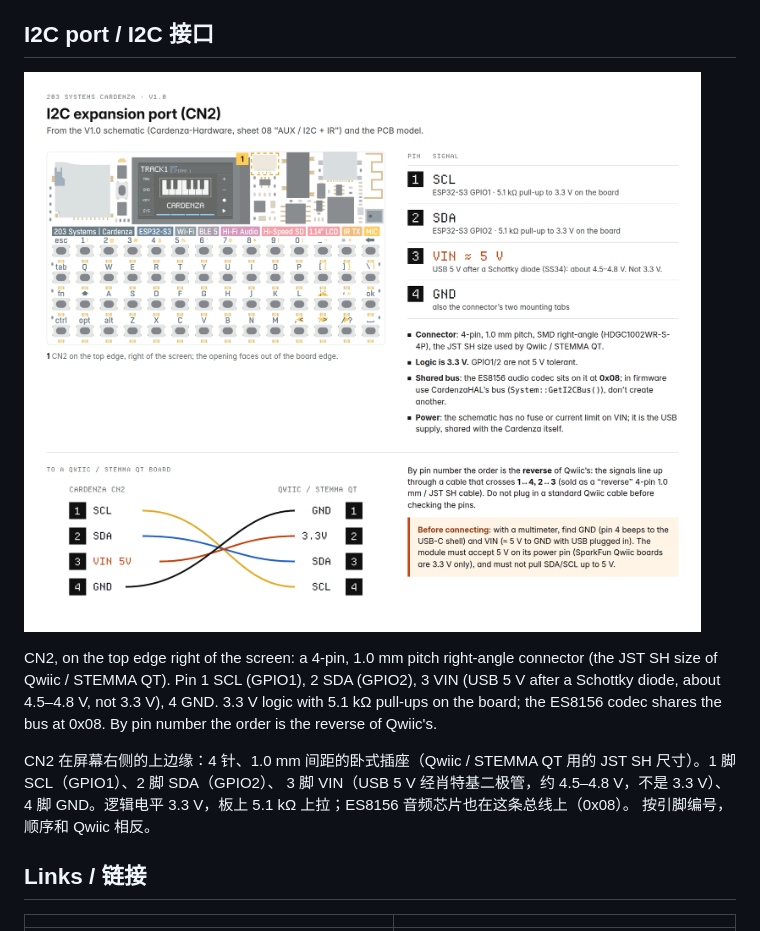
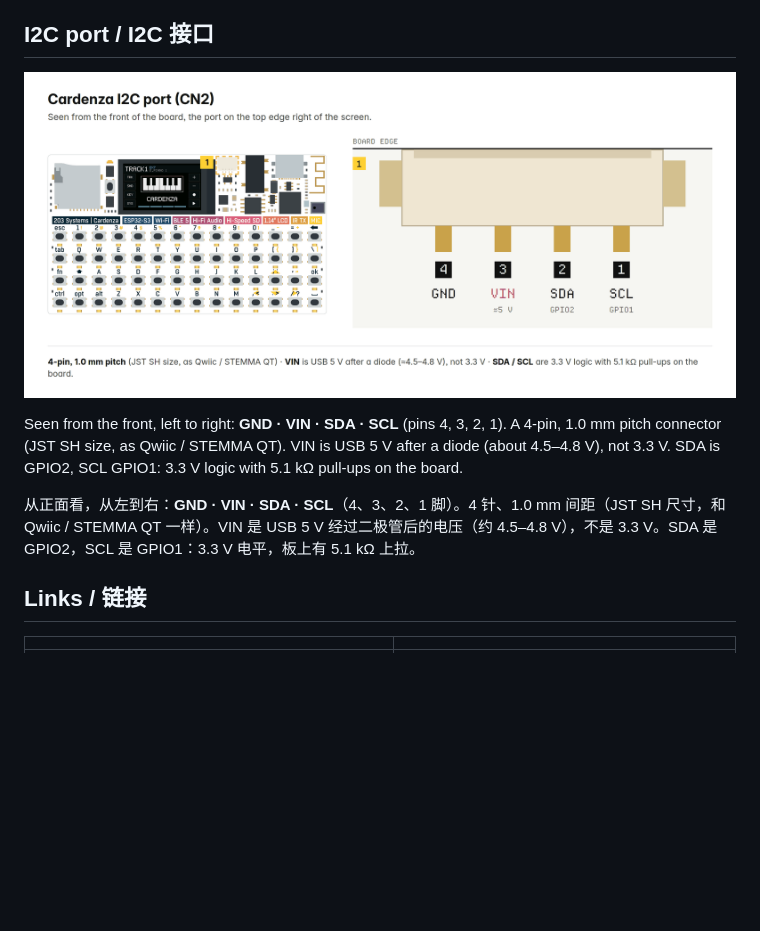
Before and after one commit to 203-Systems/Cardenza-Hardware, a Markdown page: README.md, the part around one of its changes. Drawn GitHub-style; pictures changed too: docs/i2c-port.png; blank space fills up the shorter version.

Commit message:
The I2C port: the connector enlarged, its pins left to right as seen from the front (GND, VIN, SDA, SCL)
Co-Authored-By: Claude Opus 5.5 <noreply@anthropic.com>

```diff
--- a/README.md
+++ b/README.md
@@ -12,11 +12,10 @@ The hardware of the 203 Systems Cardenza (ESP32-S3, 240 × 135 display, 56 keys
 
-CN2, on the top edge right of the screen: a 4-pin, 1.0 mm pitch right-angle connector (the JST SH size of Qwiic / STEMMA QT).
-Pin 1 SCL (GPIO1), 2 SDA (GPIO2), 3 VIN (USB 5 V after a Schottky diode, about 4.5–4.8 V, not 3.3 V), 4 GND. 3.3 V logic with
-5.1 kΩ pull-ups on the board; the ES8156 codec shares the bus at 0x08. By pin number the order is the reverse of Qwiic's.
+Seen from the front, left to right: **GND · VIN · SDA · SCL** (pins 4, 3, 2, 1). A 4-pin, 1.0 mm pitch connector (JST SH size, as
+Qwiic / STEMMA QT). VIN is USB 5 V after a diode (about 4.5–4.8 V), not 3.3 V. SDA is GPIO2, SCL GPIO1: 3.3 V logic with 5.1 kΩ
+pull-ups on the board.
 
-CN2 在屏幕右侧的上边缘：4 针、1.0 mm 间距的卧式插座（Qwiic / STEMMA QT 用的 JST SH 尺寸）。1 脚 SCL（GPIO1）、2 脚 SDA（GPIO2）、
-3 脚 VIN（USB 5 V 经肖特基二极管，约 4.5–4.8 V，不是 3.3 V）、4 脚 GND。逻辑电平 3.3 V，板上 5.1 kΩ 上拉；ES8156 音频芯片也在这条总线上（0x08）。
-按引脚编号，顺序和 Qwiic 相反。
+从正面看，从左到右：**GND · VIN · SDA · SCL**（4、3、2、1 脚）。4 针、1.0 mm 间距（JST SH 尺寸，和 Qwiic / STEMMA QT 一样）。VIN 是 USB 5 V
+经过二极管后的电压（约 4.5–4.8 V），不是 3.3 V。SDA 是 GPIO2，SCL 是 GPIO1：3.3 V 电平，板上有 5.1 kΩ 上拉。
 
 ## Links / 链接
 
```
Also changed, not shown: other parts of README.md (+1 -1 lines).
